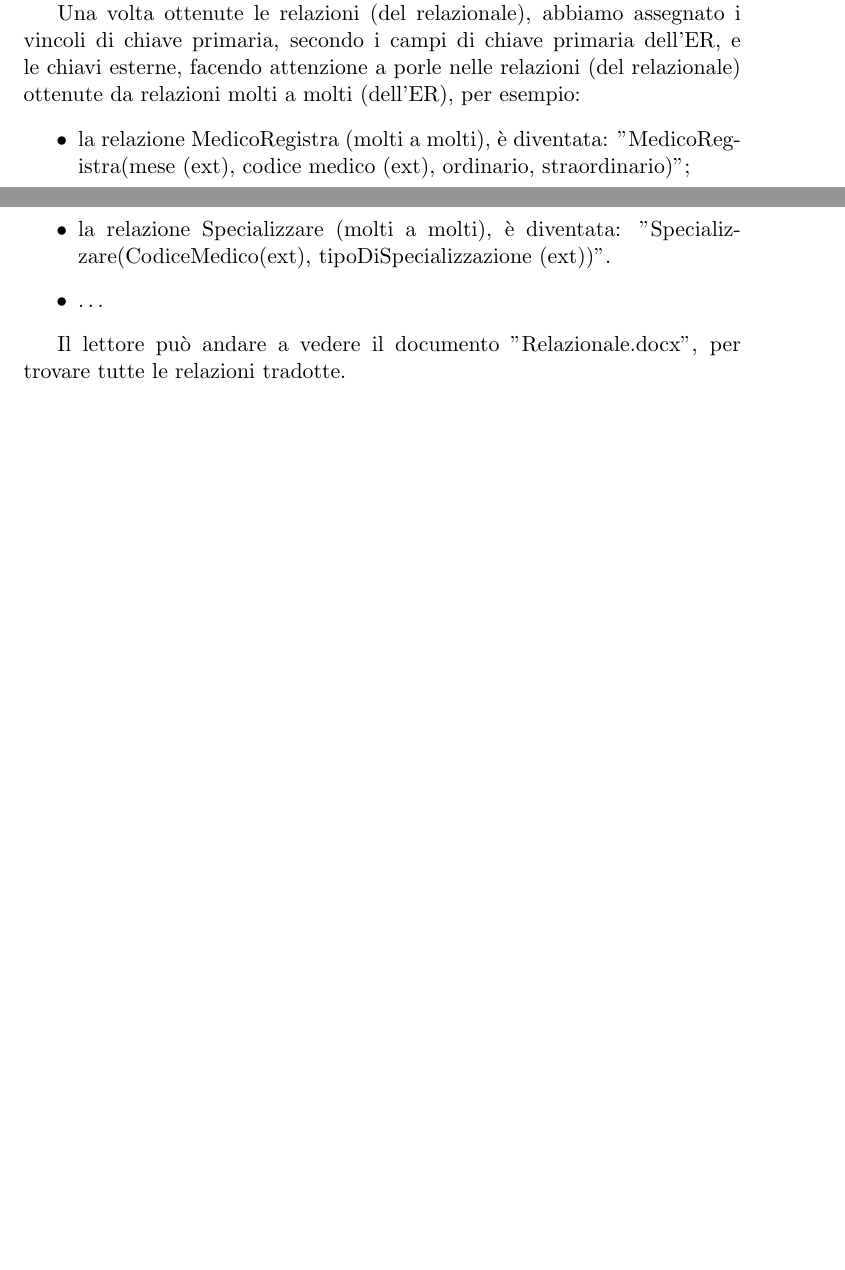
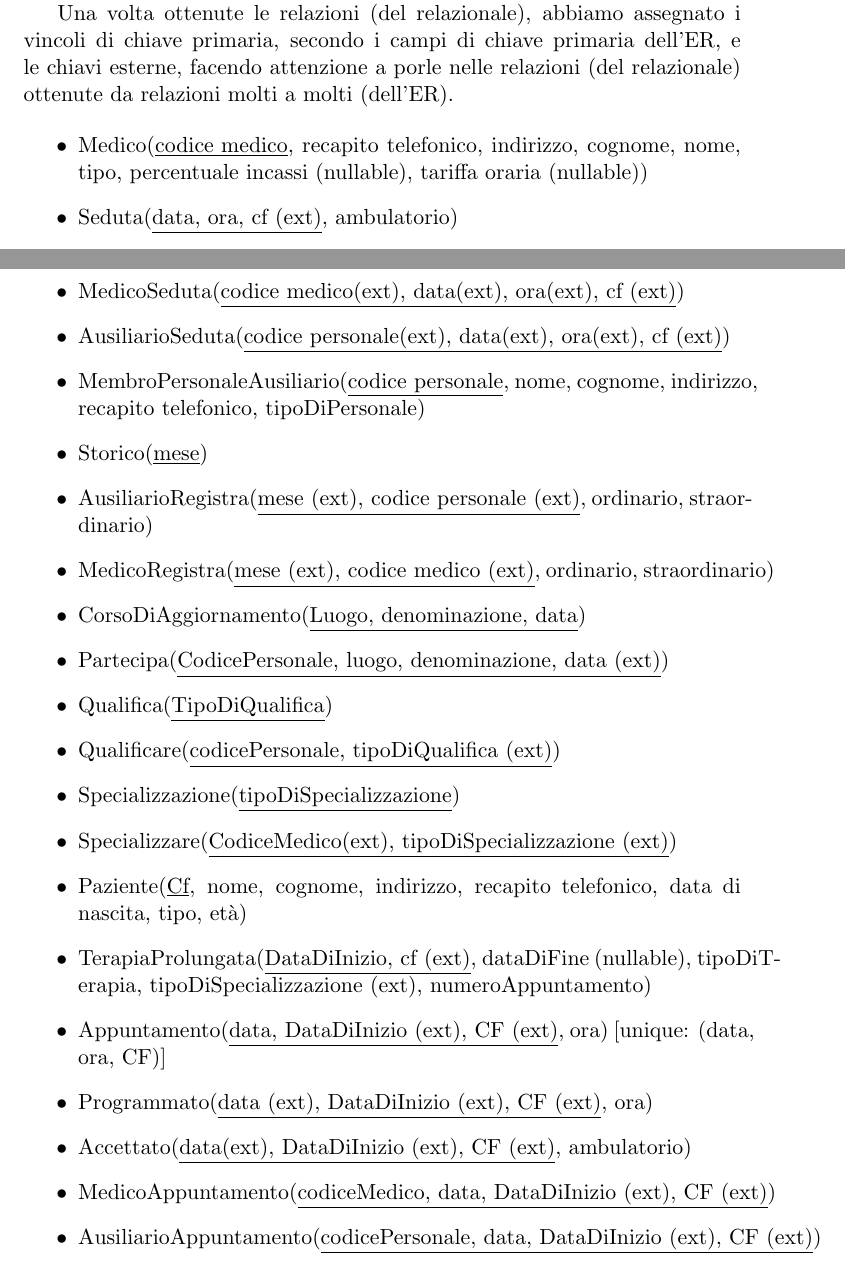
Before and after one commit to Firamon/Database-for-a-Medical-Clinic, a LaTeX document (relazione.tex): two parts of pages 14 and 15 of 18 before the commit and two parts of pages 16 and 17 of 20 after it, joined at a grey line, cut so that both start at the same text, the shorter picture padded with empty space. Compiled offline with pdfLaTeX.

Commit message:
Revisione ER e Relazionale

```diff
--- a/relazione.tex
+++ b/relazione.tex
@@ -311,13 +320,30 @@ Per prima cosa abbiamo iniziato identificando le entità principali dell'ER che
 
-Poi ci siamo concentrati sulle relazioni molti a molti (dell'ER), per trasformarle in relazioni (in relazionale), anche queste erano già state identificate nella fase precedente di ristrutturazione; relazioni come: AusiliarioSeduta, MedicoRegistra, Specializzare, ... .
+Poi ci siamo concentrati sulle relazioni molti a molti (dell'ER), per trasformarle in relazioni (in relazionale), anche queste erano già state identificate nella fase precedente di ristrutturazione; relazioni come: AusiliarioSeduta, MedicoRegistra, Specializzare, ...
 
-Una volta ottenute le relazioni (del relazionale), abbiamo assegnato i vincoli di chiave primaria, secondo i campi di chiave primaria dell'ER, e le chiavi esterne, facendo attenzione a porle nelle relazioni (del relazionale) ottenute da relazioni molti a molti (dell'ER), per esempio:
+Una volta ottenute le relazioni (del relazionale), abbiamo assegnato i vincoli di chiave primaria, secondo i campi di chiave primaria dell'ER, e le chiavi esterne, facendo attenzione a porle nelle relazioni (del relazionale) ottenute da relazioni molti a molti (dell'ER).
+
 \begin{itemize}
-    \item la relazione MedicoRegistra (molti a molti), è diventata: "MedicoRegistra(mese (ext), codice medico (ext), ordinario, straordinario)";
-    \item la relazione Specializzare (molti a molti), è diventata: "Specializzare(CodiceMedico(ext), tipoDiSpecializzazione (ext))".
-    \item \dots
+    \item Medico(\underline{codice medico}, recapito telefonico, indirizzo, cognome, nome, tipo, percentuale incassi (nullable), tariffa oraria (nullable))
+    \item Seduta(\underline{data, ora, cf (ext)}, ambulatorio)
+    \item MedicoSeduta(\underline{codice medico(ext), data(ext), ora(ext), cf (ext)})
+    \item AusiliarioSeduta(\underline{codice personale(ext), data(ext), ora(ext), cf (ext)})
+    \item MembroPersonaleAusiliario(\underline{codice personale}, nome, cognome, indirizzo, recapito telefonico, tipoDiPersonale)
+    \item Storico(\underline{mese})
+    \item AusiliarioRegistra(\underline{mese (ext), codice personale (ext)}, ordinario, straordinario)
+    \item MedicoRegistra(\underline{mese (ext), codice medico (ext)}, ordinario, straordinario)
+    \item CorsoDiAggiornamento(\underline{Luogo, denominazione, data})
+    \item Partecipa(\underline{CodicePersonale, luogo, denominazione, data (ext)})
+    \item Qualifica(\underline{TipoDiQualifica})
+    \item Qualificare(\underline{codicePersonale, tipoDiQualifica (ext)})
+    \item Specializzazione(\underline{tipoDiSpecializzazione})
+    \item Specializzare(\underline{CodiceMedico(ext), tipoDiSpecializzazione (ext)})
+    \item Paziente(\underline{Cf}, nome, cognome, indirizzo, recapito telefonico, data di nascita, tipo, età)
+    \item TerapiaProlungata(\underline{DataDiInizio, cf (ext)}, dataDiFine (nullable), tipoDiTerapia, tipoDiSpecializzazione (ext), numeroAppuntamento)
+    \item Appuntamento(\underline{data, DataDiInizio (ext), CF (ext)}, ora) [unique: (data, ora, CF)]
+    \item Programmato(\underline{data (ext), DataDiInizio (ext), CF (ext)}, ora)
+    \item Accettato(\underline{data(ext), DataDiInizio (ext), CF (ext)}, ambulatorio)
+    \item MedicoAppuntamento(\underline{codiceMedico, data, DataDiInizio (ext), CF (ext)})
+    \item AusiliarioAppuntamento(\underline{codicePersonale, data, DataDiInizio (ext), CF (ext)})
 \end{itemize}
 
-Il lettore può andare a vedere il documento "Relazionale.docx", per trovare tutte le relazioni tradotte.
-
 \subsubsection{Validazione e forme normali}
```
Also changed, not shown: images/UseCases.png (renamed from UseCases.png), relazione.pdf, relazione.tex (28 more changed lines), 6 other files.
